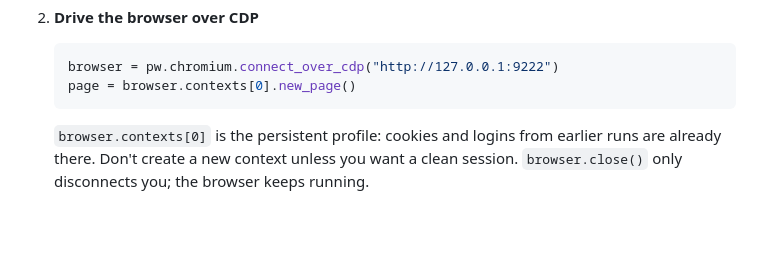
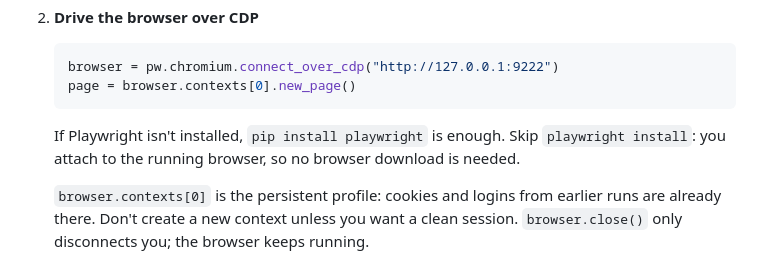
Before and after one commit to jonclegg/cloakroom, a Markdown page: skills/cloakroom/SKILL.md, the part around the change. Drawn GitHub-style; blank space fills up the shorter version.

Commit message:
Tell agents how to get Playwright now that the CLI no longer ships it
Co-authored-by: jonclegg <jonclegg@users.noreply.github.com>

````diff
--- a/skills/cloakroom/SKILL.md
+++ b/skills/cloakroom/SKILL.md
@@ -27,6 +27,8 @@ It controls a stealth Chromium in OrbStack (`cloakhq/cloakbrowser`). The browser
    browser = pw.chromium.connect_over_cdp("http://127.0.0.1:9222")
    page = browser.contexts[0].new_page()
    ```
+
+   If Playwright isn't installed, `pip install playwright` is enough. Skip `playwright install`: you attach to the running browser, so no browser download is needed.
 
    `browser.contexts[0]` is the persistent profile: cookies and logins from earlier runs are already there. Don't create a new context unless you want a clean session. `browser.close()` only disconnects you; the browser keeps running.
 
````
